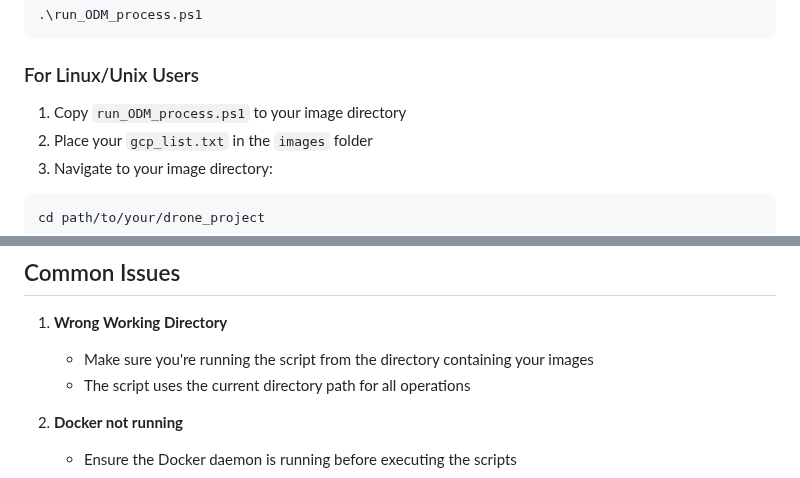
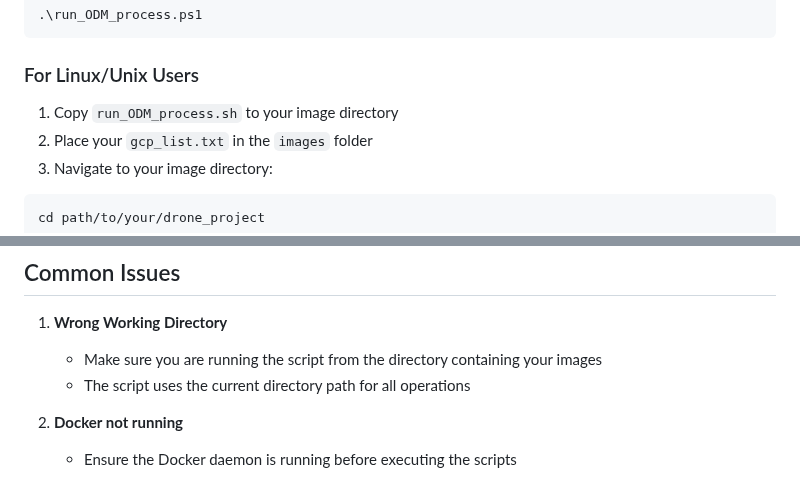
Before and after one commit to JacobWashburn-USDA/MatchPlant, a Markdown page: 2_odm_runner/README.md, 2 parts joined by grey strips. Rendered like a GitHub page.

````diff
--- a/2_odm_runner/README.md
+++ b/2_odm_runner/README.md
@@ -52,7 +52,7 @@ cd path\to\your\drone_project
 
 ### For Linux/Unix Users
 
-1. Copy `run_ODM_process.ps1` to your image directory
+1. Copy `run_ODM_process.sh` to your image directory
 2. Place your `gcp_list.txt` in the `images` folder
 3. Navigate to your image directory:
 ```bash
@@ -92,7 +92,7 @@ The scripts use these default parameters:
 ## Common Issues
 
 1. **Wrong Working Directory**
-   - Make sure you're running the script from the directory containing your images
+   - Make sure you are running the script from the directory containing your images
    - The script uses the current directory path for all operations
 
 2. **Docker not running**
````
